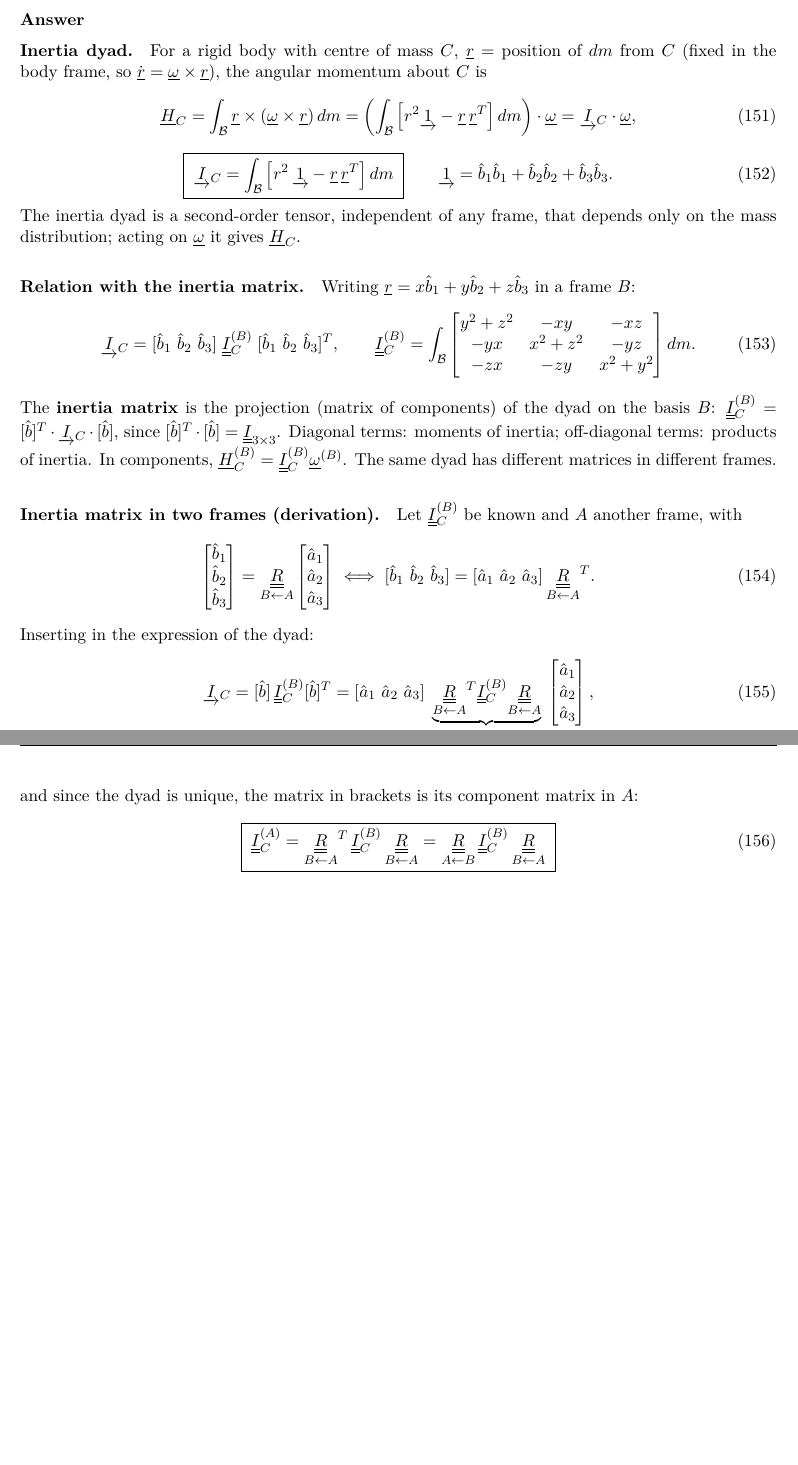
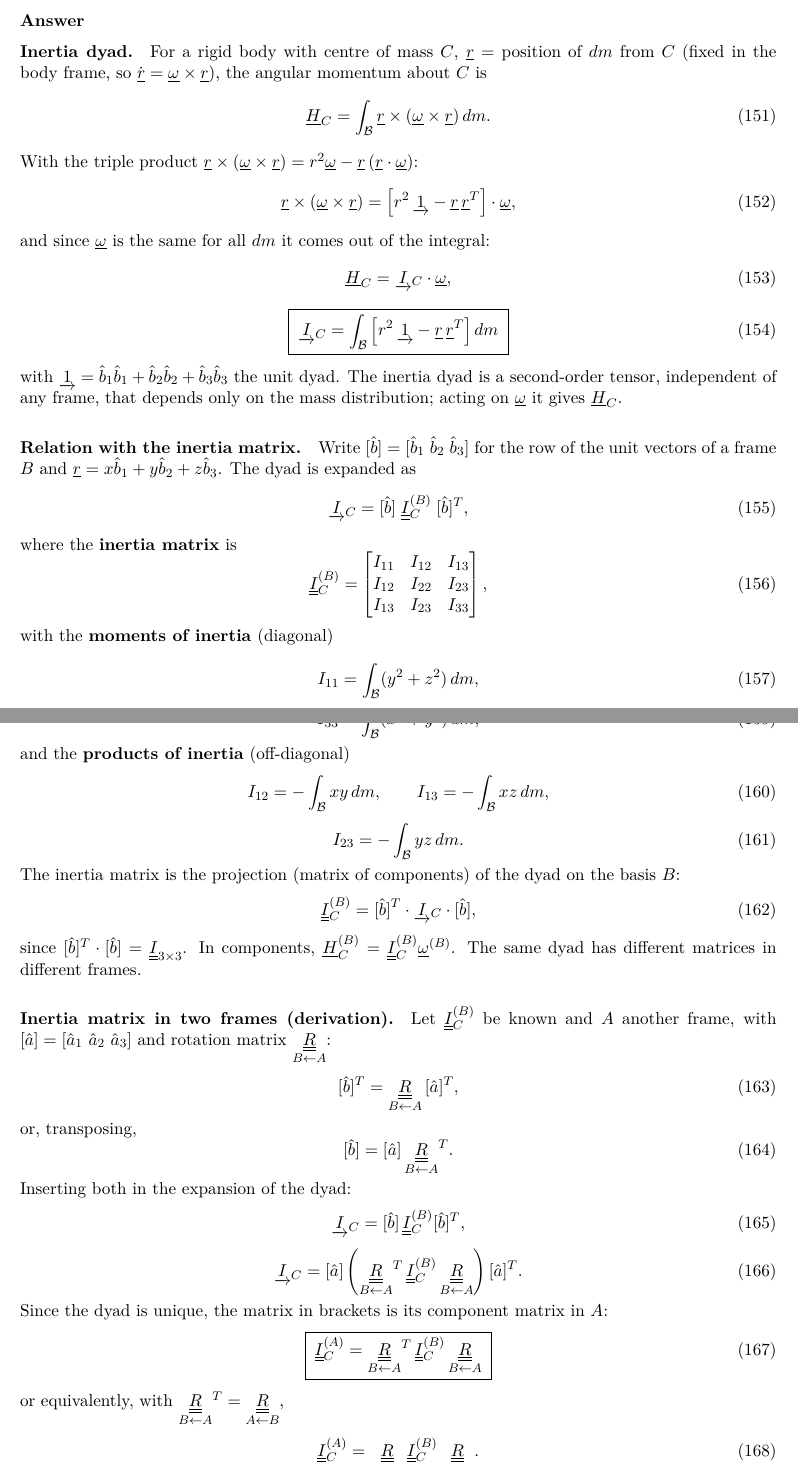
Before and after one commit to imprudent-coding/garmin-latex, a LaTeX document (latex/main.tex, which reads latex/qD.tex): two parts of pages 81 and 82 of 110 before the commit and two parts of pages 81 and 82 of 111 after it, joined at a grey line, cut so that both start at the same text, the shorter picture padded with empty space. Compiled offline with pdfLaTeX.

Commit message:
D7: split the inertia dyad and matrix derivations into short equations
The dyad derivation, the 3x3 integral matrix, the change of frame (with
an underbrace) and the boxed results were wide single equations. Each
step is now its own equation: H_C from the triple product, I_C boxed on
its own, the inertia matrix written with I_ij and one line per moment and
product of inertia, the frame change with [b] and [a] rows, the two
equivalent forms of I^(A), and the diagonalisation.

Co-Authored-By: Claude Opus 5.5 <noreply@anthropic.com>
Claude-Session: https://claude.ai/code/session_01GbfwmNYd1KvMRXVDWqFVZw

```diff
--- a/latex/qD.tex
+++ b/latex/qD.tex
@@ -538,40 +538,77 @@ matrix in two reference frames.
 \paragraph{Inertia dyad.} For a rigid body with centre of mass $C$, $\underline r$ = position of $dm$ from $C$ (fixed in the body frame, so
 $\dot{\underline r}=\underline\omega\times\underline r$), the angular momentum about $C$ is
 \begin{equation}
-\underline H_C=\int_{\mathcal B}\underline r\times(\underline\omega\times\underline r)\,dm=\left(\int_{\mathcal B}\left[r^2\underrightarrow{1}-\underline r\,\underline r^T\right]dm\right)\cdot\underline\omega
-=\underrightarrow{I}_C\cdot\underline\omega,
+\underline H_C=\int_{\mathcal B}\underline r\times(\underline\omega\times\underline r)\,dm .
+\end{equation}
+With the triple product $\underline r\times(\underline\omega\times\underline r)=r^2\underline\omega-\underline r\,(\underline r\cdot\underline\omega)$:
+\begin{equation}
+\underline r\times(\underline\omega\times\underline r)=\left[r^2\,\underrightarrow{1}-\underline r\,\underline r^T\right]\cdot\underline\omega,
+\end{equation}
+and since $\underline\omega$ is the same for all $dm$ it comes out of the integral:
+\begin{equation}
+\underline H_C=\underrightarrow{I}_C\cdot\underline\omega,
 \end{equation}
 \begin{equation}
-\boxed{\;\underrightarrow{I}_C=\int_{\mathcal B}\left[r^2\,\underrightarrow{1}-\underline r\,\underline r^T\right]dm\;}\qquad
-\underrightarrow1=\hat b_1\hat b_1+\hat b_2\hat b_2+\hat b_3\hat b_3 .
+\boxed{\;\underrightarrow{I}_C=\int_{\mathcal B}\left[r^2\,\underrightarrow{1}-\underline r\,\underline r^T\right]dm\;}
 \end{equation}
-The inertia dyad is a second-order tensor, independent of any frame, that depends only on the mass distribution; acting on
-$\underline\omega$ it gives $\underline H_C$.
+with $\underrightarrow1=\hat b_1\hat b_1+\hat b_2\hat b_2+\hat b_3\hat b_3$ the unit dyad. The inertia dyad is a second-order tensor,
+independent of any frame, that depends only on the mass distribution; acting on $\underline\omega$ it gives $\underline H_C$.
 
-\paragraph{Relation with the inertia matrix.} Writing $\underline r=x\hat b_1+y\hat b_2+z\hat b_3$ in a frame $B$:
+\paragraph{Relation with the inertia matrix.} Write $[\hat b]=[\hat b_1\ \hat b_2\ \hat b_3]$ for the row of the unit vectors of a frame $B$
+and $\underline r=x\hat b_1+y\hat b_2+z\hat b_3$. The dyad is expanded as
 \begin{equation}
-\underrightarrow{I}_C=[\hat b_1\ \hat b_2\ \hat b_3]\;\underline{\underline I}_C^{(B)}\;[\hat b_1\ \hat b_2\ \hat b_3]^T,\qquad
-\underline{\underline{I}}_{C}^{(B)}=\int_{\mathcal{B}}\begin{bmatrix}y^{2}+z^{2}&-xy&-xz\\-yx&x^{2}+z^{2}&-yz\\-zx&-zy&x^{2}+y^{2}\end{bmatrix}dm .
+\underrightarrow{I}_C=[\hat b]\;\underline{\underline I}_C^{(B)}\;[\hat b]^T,
 \end{equation}
-The \textbf{inertia matrix} is the projection (matrix of components) of the dyad on the basis $B$:
-$\underline{\underline I}_C^{(B)}=[\hat b]^T\cdot\underrightarrow I_C\cdot[\hat b]$, since $[\hat b]^T\cdot[\hat b]=\underline{\underline I}_{3\times3}$. Diagonal terms: moments
-of inertia; off-diagonal terms: products of inertia. In components, $\underline H_C^{(B)}=\underline{\underline I}_C^{(B)}\underline\omega^{(B)}$. The
-same dyad has different matrices in different frames.
+where the \textbf{inertia matrix} is
+\begin{equation}
+\underline{\underline{I}}_{C}^{(B)}=\begin{bmatrix}I_{11}&I_{12}&I_{13}\\I_{12}&I_{22}&I_{23}\\I_{13}&I_{23}&I_{33}\end{bmatrix},
+\end{equation}
+with the \textbf{moments of inertia} (diagonal)
+\begin{equation}
+I_{11}=\int_{\mathcal B}(y^2+z^2)\,dm,
+\end{equation}
+\begin{equation}
+I_{22}=\int_{\mathcal B}(x^2+z^2)\,dm,
+\end{equation}
+\begin{equation}
+I_{33}=\int_{\mathcal B}(x^2+y^2)\,dm,
+\end{equation}
+and the \textbf{products of inertia} (off-diagonal)
+\begin{equation}
+I_{12}=-\int_{\mathcal B}xy\,dm,\qquad I_{13}=-\int_{\mathcal B}xz\,dm,
+\end{equation}
+\begin{equation}
+I_{23}=-\int_{\mathcal B}yz\,dm .
+\end{equation}
+The inertia matrix is the projection (matrix of components) of the dyad on the basis $B$:
+\begin{equation}
+\underline{\underline I}_C^{(B)}=[\hat b]^T\cdot\underrightarrow I_C\cdot[\hat b],
+\end{equation}
+since $[\hat b]^T\cdot[\hat b]=\underline{\underline I}_{3\times3}$. In components, $\underline H_C^{(B)}=\underline{\underline I}_C^{(B)}\underline\omega^{(B)}$.
+The same dyad has different matrices in different frames.
 
 \paragraph{Inertia matrix in two frames (derivation).} Let $\underline{\underline I}_C^{(B)}$ be known and $A$ another frame, with
+$[\hat a]=[\hat a_1\ \hat a_2\ \hat a_3]$ and rotation matrix $\underset{B\leftarrow A}{\underline{\underline{R}}}$:
 \begin{equation}
-\begin{bmatrix}\hat b_1\\ \hat b_2\\ \hat b_3\end{bmatrix}=\underset{B\leftarrow A}{\underline{\underline{R}}}\begin{bmatrix}\hat a_1\\ \hat a_2\\ \hat a_3\end{bmatrix}
-\iff [\hat b_1\ \hat b_2\ \hat b_3]=[\hat a_1\ \hat a_2\ \hat a_3]\,\underset{B\leftarrow A}{\underline{\underline{R}}}^{T}.
+[\hat b]^T=\underset{B\leftarrow A}{\underline{\underline{R}}}\,[\hat a]^T,
 \end{equation}
-Inserting in the expression of the dyad:
+or, transposing,
 \begin{equation}
-\underrightarrow{I}_C=[\hat b]\,\underline{\underline I}_C^{(B)}[\hat b]^T
-=[\hat a_1\ \hat a_2\ \hat a_3]\;\underbrace{\underset{B\leftarrow A}{\underline{\underline{R}}}^{T}\underline{\underline I}_C^{(B)}\underset{B\leftarrow A}{\underline{\underline{R}}}}_{\underline{\underline I}_C^{(A)}}\;
-\begin{bmatrix}\hat a_1\\ \hat a_2\\ \hat a_3\end{bmatrix},
+[\hat b]=[\hat a]\,\underset{B\leftarrow A}{\underline{\underline{R}}}^{T}.
 \end{equation}
-and since the dyad is unique, the matrix in brackets is its component matrix in $A$:
+Inserting both in the expansion of the dyad:
 \begin{equation}
-\boxed{\;\underline{\underline{I}}_{C}^{(A)}=\underset{B\leftarrow A}{\underline{\underline{R}}}^{T}\,\underline{\underline{I}}_{C}^{(B)}\,\underset{B\leftarrow A}{\underline{\underline{R}}}
-=\underset{A\leftarrow B}{\underline{\underline{R}}}\,\underline{\underline{I}}_{C}^{(B)}\,\underset{B\leftarrow A}{\underline{\underline{R}}}\;}
+\underrightarrow{I}_C=[\hat b]\,\underline{\underline I}_C^{(B)}[\hat b]^T,
+\end{equation}
+\begin{equation}
+\underrightarrow{I}_C=[\hat a]\left(\underset{B\leftarrow A}{\underline{\underline{R}}}^{T}\,\underline{\underline I}_C^{(B)}\,\underset{B\leftarrow A}{\underline{\underline{R}}}\right)[\hat a]^T .
+\end{equation}
+Since the dyad is unique, the matrix in brackets is its component matrix in $A$:
+\begin{equation}
+\boxed{\;\underline{\underline{I}}_{C}^{(A)}=\underset{B\leftarrow A}{\underline{\underline{R}}}^{T}\,\underline{\underline{I}}_{C}^{(B)}\,\underset{B\leftarrow A}{\underline{\underline{R}}}\;}
+\end{equation}
+or equivalently, with $\underset{B\leftarrow A}{\underline{\underline{R}}}^{T}=\underset{A\leftarrow B}{\underline{\underline{R}}}$,
+\begin{equation}
+\underline{\underline{I}}_{C}^{(A)}=\underset{A\leftarrow B}{\underline{\underline{R}}}\,\underline{\underline{I}}_{C}^{(B)}\,\underset{B\leftarrow A}{\underline{\underline{R}}}.
 \end{equation}
 The two matrices are \textbf{similar} ($\underline{\underline R}^T=\underline{\underline R}^{-1}$): same eigenvalues (principal moments), same trace and
```
Also changed, not shown: latex/qD.tex (14 more changed lines).
